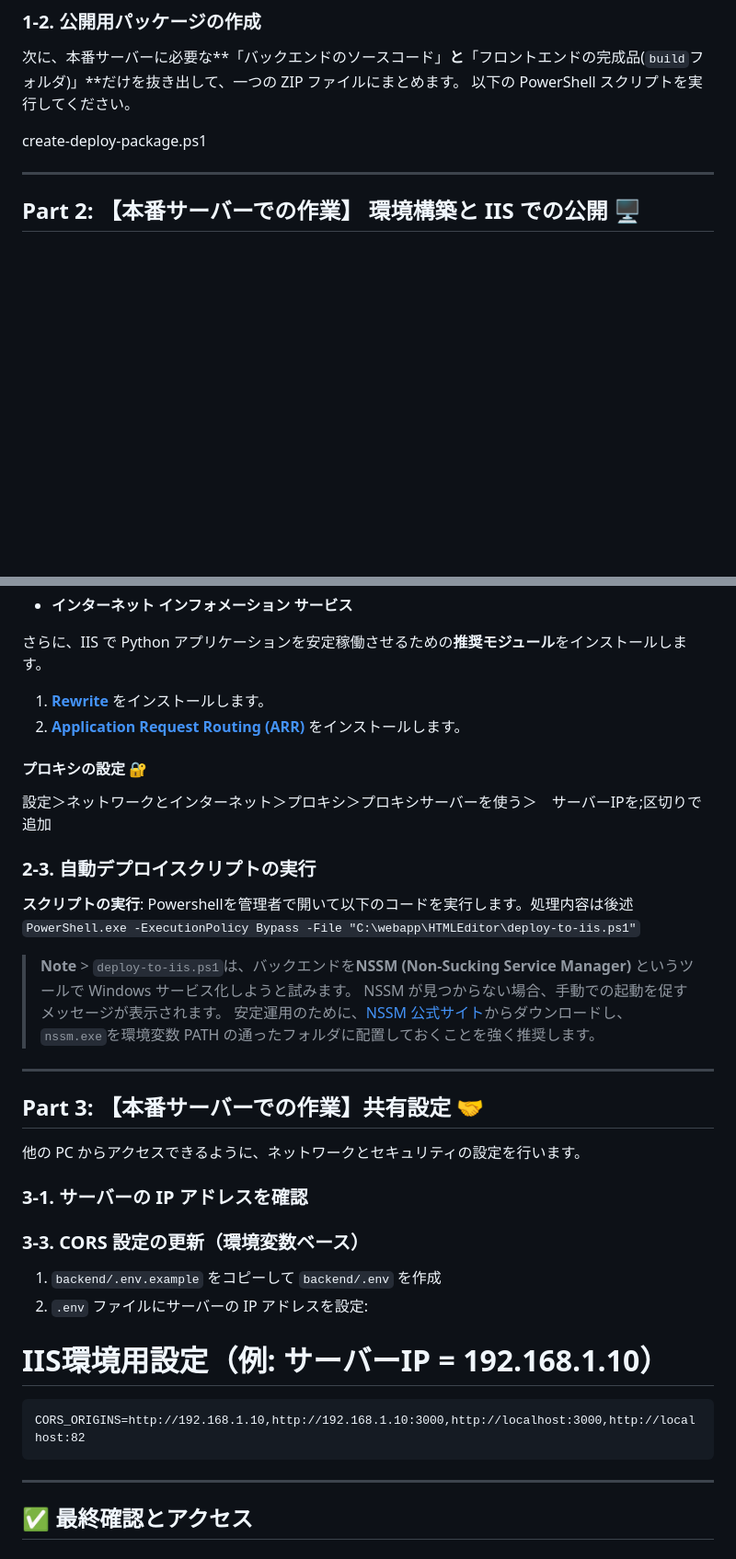
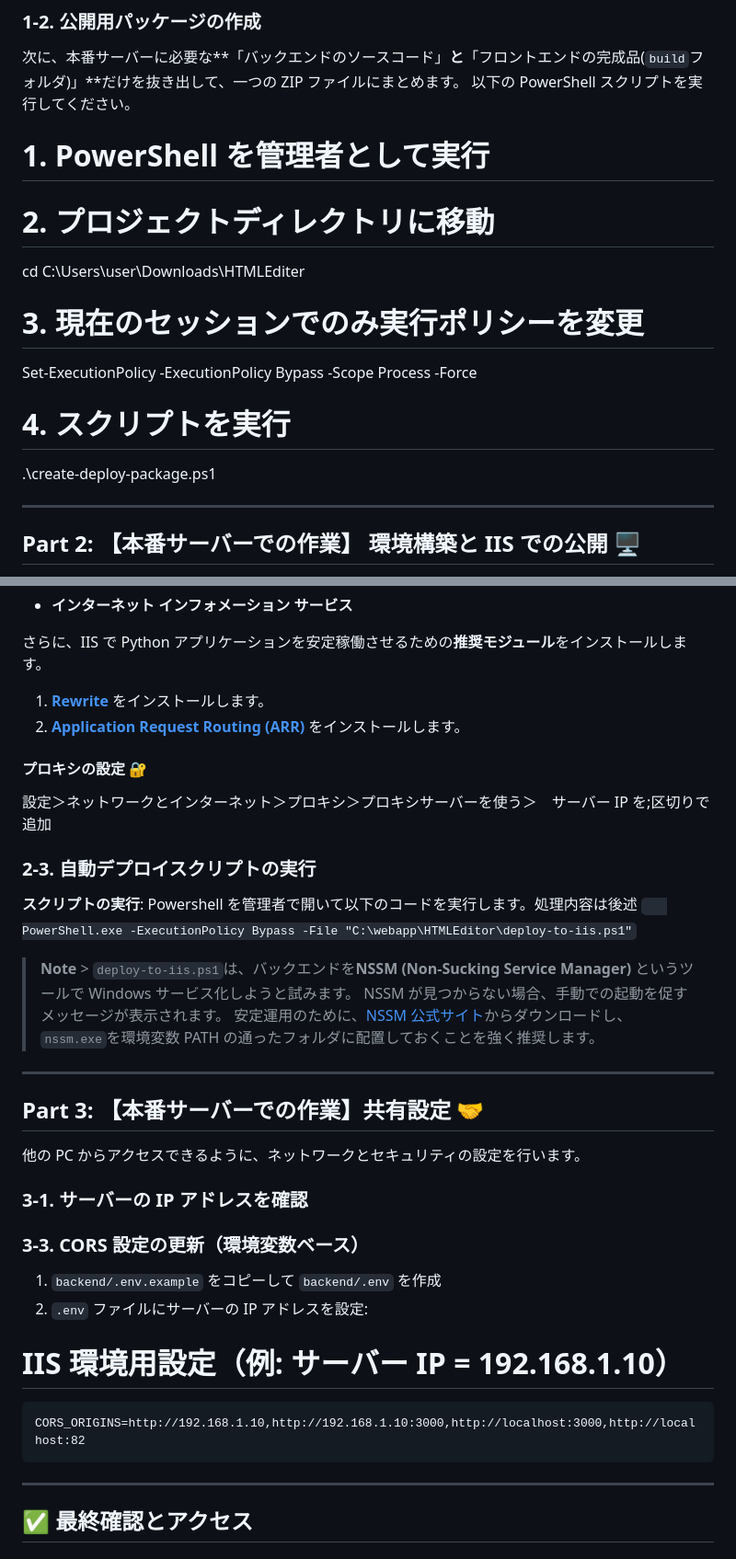
Before and after one commit to popo0407/HTMLeditor, a Markdown page: CORS_SETUP_GUIDE.md, 2 parts joined by grey strips. Shown: that part at 92% size. GitHub-like rendering; blank space fills up the shorter version.

````diff
--- a/CORS_SETUP_GUIDE.md
+++ b/CORS_SETUP_GUIDE.md
@@ -27,7 +27,19 @@ npm run build
 次に、本番サーバーに必要な**「バックエンドのソースコード」**と**「フロントエンドの完成品(`build`フォルダ)」**だけを抜き出して、一つの ZIP ファイルにまとめます。
 以下の PowerShell スクリプトを実行してください。
 
-create-deploy-package.ps1
+# 1. PowerShell を管理者として実行
+
+# 2. プロジェクトディレクトリに移動
+
+cd C:\Users\user\Downloads\HTMLEditer
+
+# 3. 現在のセッションでのみ実行ポリシーを変更
+
+Set-ExecutionPolicy -ExecutionPolicy Bypass -Scope Process -Force
+
+# 4. スクリプトを実行
+
+.\create-deploy-package.ps1
 
 ---
 
@@ -46,22 +58,21 @@ create-deploy-package.ps1
 1.  **[Rewrite](https://www.iis.net/downloads/microsoft/url-rewrite)** をインストールします。
 2.  **[Application Request Routing (ARR)](https://www.iis.net/downloads/microsoft/application-request-routing)** をインストールします。
 
+#### プロキシの設定 🔐
 
-#### プロキシの設定 🔐
-設定＞ネットワークとインターネット＞プロキシ＞プロキシサーバーを使う＞　サーバーIPを;区切りで追加
+設定＞ネットワークとインターネット＞プロキシ＞プロキシサーバーを使う＞　サーバー IP を;区切りで追加
 
 ### 2-3. 自動デプロイスクリプトの実行
 
 **スクリプトの実行**:
-Powershellを管理者で開いて以下のコードを実行します。処理内容は後述
-    ```
-    PowerShell.exe -ExecutionPolicy Bypass -File "C:\webapp\HTMLEditor\deploy-to-iis.ps1"
-    ```
+Powershell を管理者で開いて以下のコードを実行します。処理内容は後述
+`    PowerShell.exe -ExecutionPolicy Bypass -File "C:\webapp\HTMLEditor\deploy-to-iis.ps1"
+   `
 
 > **Note** > `deploy-to-iis.ps1`は、バックエンドを**NSSM (Non-Sucking Service Manager)** というツールで Windows サービス化しようと試みます。
-NSSM が見つからない場合、手動での起動を促すメッセージが表示されます。
-安定運用のために、[NSSM 公式サイト](https://nssm.cc/download)からダウンロードし、
-`nssm.exe`を環境変数 PATH の通ったフォルダに配置しておくことを強く推奨します。
+> NSSM が見つからない場合、手動での起動を促すメッセージが表示されます。
+> 安定運用のために、[NSSM 公式サイト](https://nssm.cc/download)からダウンロードし、
+> `nssm.exe`を環境変数 PATH の通ったフォルダに配置しておくことを強く推奨します。
 
 ---
 
@@ -76,13 +87,14 @@ NSSM が見つからない場合、手動での起動を促すメッセージが
 1. `backend/.env.example` をコピーして `backend/.env` を作成
 2. `.env` ファイルにサーバーの IP アドレスを設定:
 
-# IIS環境用設定（例: サーバーIP = 192.168.1.10）
+# IIS 環境用設定（例: サーバー IP = 192.168.1.10）
+
 ```
 CORS_ORIGINS=http://192.168.1.10,http://192.168.1.10:3000,http://localhost:3000,http://localhost:82
 ```
 
+---
 
----
 ## ✅ 最終確認とアクセス
 
 ### **他の PC からのアクセス**
````
Also changed, not shown: other parts of CORS_SETUP_GUIDE.md (+47 -47 lines).
